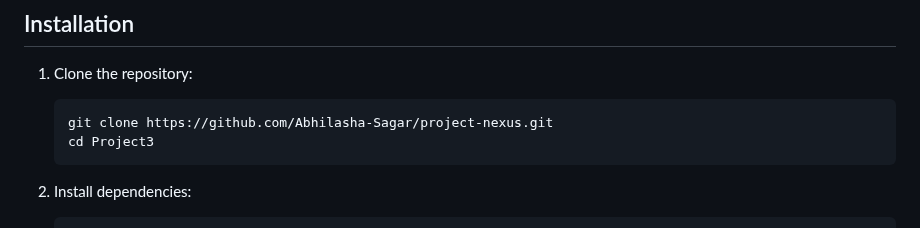
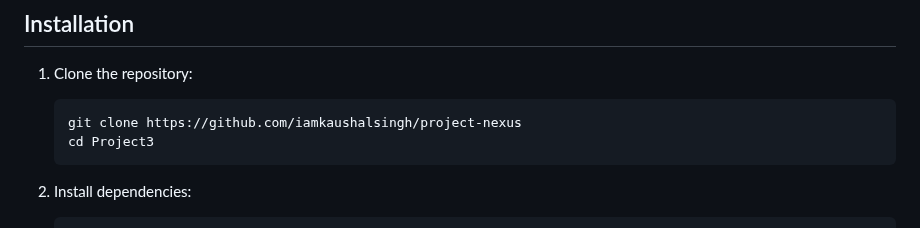
Before and after one commit to iamkaushalsingh/project-nexus, a Markdown page: Project3/readme.md, the part around the change. GitHub-like rendering.

````diff
--- a/Project3/readme.md
+++ b/Project3/readme.md
@@ -17,7 +17,7 @@ This repository contains the code for the nextechy website, inspired by the tuto
 1. Clone the repository:
 
     ```bash
-    git clone https://github.com/Abhilasha-Sagar/project-nexus.git
+    git clone https://github.com/iamkaushalsingh/project-nexus
     cd Project3
     ```
 
````
